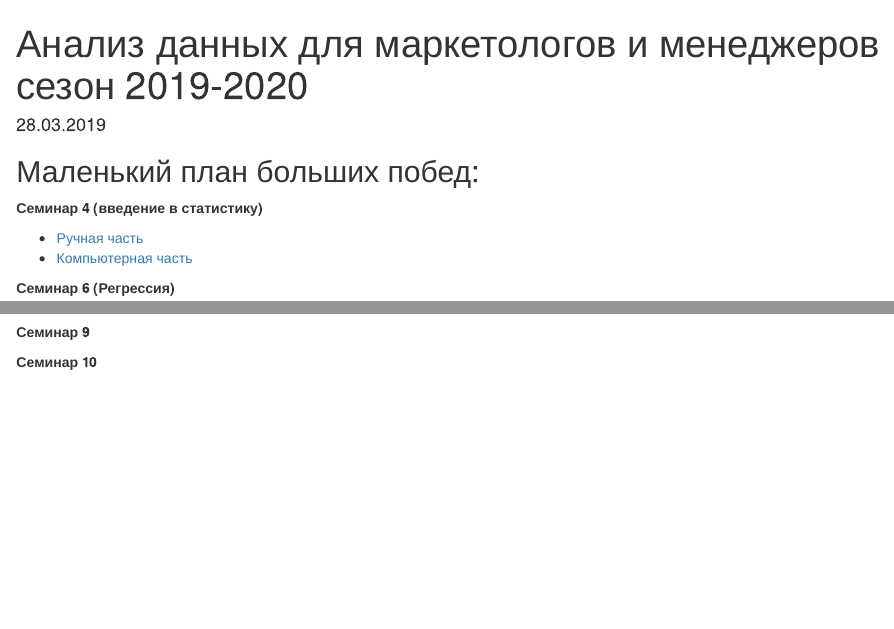
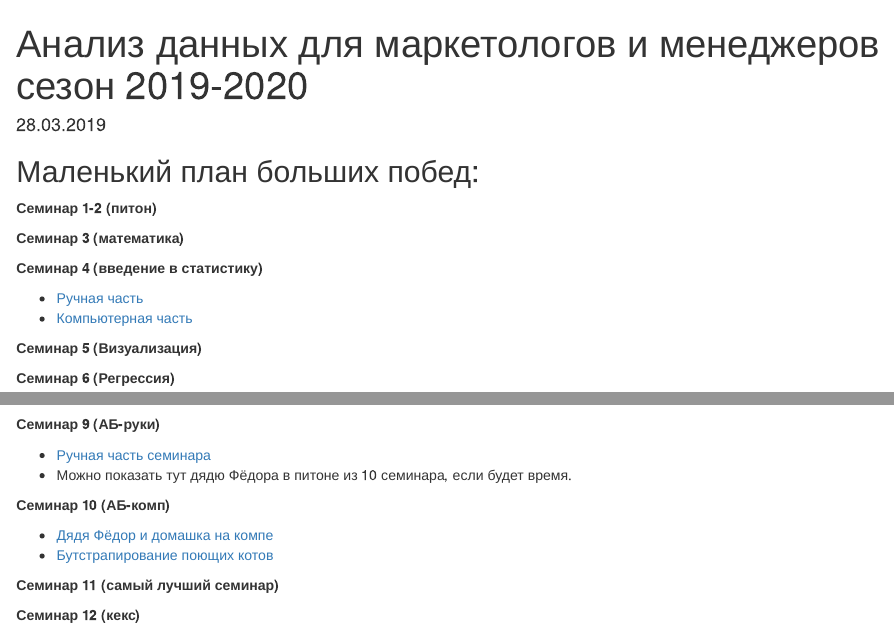
Before and after one commit to star-yar/HSE_Data_Culture, an R Markdown document (docs/index.rmd): the page in a window 1100 px wide, from its top, and a second part further down, joined at a grey line. Rendered offline with R 4.5, knitr and Pandoc, with nearby package versions.

Commit message:
add ab-test seminar

```diff
--- a/docs/index.rmd
+++ b/docs/index.rmd
@@ -7,10 +7,17 @@ lang: ru-RU
 
 ## Маленький план больших побед:
 
+__Семинар 1-2 (питон)__
+
+__Семинар 3 (математика)__
+
+
 __Семинар 4 (введение в статистику)__
 
 * [Ручная часть](https://github.com/FUlyankin/HSE_Data_Culture/blob/master/Intro_to_DS_2019/sem_4_matstat/sem4_matstat.pdf)
 * [Компьютерная часть](https://nbviewer.jupyter.org/github/FUlyankin/HSE_Data_Culture/blob/master/Intro_to_DS_2019/sem_4_matstat/sem4_matstat.ipynb)
+
+__Семинар 5 (Визуализация)__
 
 __Семинар 6 (Регрессия)__
 
@@ -23,6 +30,17 @@ __Семинар 7-8__
 * [Ручная часть](https://github.com/FUlyankin/HSE_Data_Culture/blob/master/Intro_to_DS_2019/sem_8_knn_tree/sem_8.pdf) для семинара по алгоритмам и кросс-валидации
 * ??? общая комп часть, но на одной из пар упор на метрики, на другой на алгоритмы (наверное)
 
-__Семинар 9__
+__Семинар 9 (АБ-руки)__
 
-__Семинар 10__
+* [Ручная часть семинара](https://github.com/FUlyankin/HSE_Data_Culture/blob/master/Intro_to_DS_2019/sem_9%2610_ABtest/sem9%2610_AB.pdf)
+* Можно показать тут дядю Фёдора в питоне из 10 семинара, если будет время.
+
+__Семинар 10 (АБ-комп)__
+
+* [Дядя Фёдор и домашка на компе](https://nbviewer.jupyter.org/github/FUlyankin/HSE_Data_Culture/blob/master/Intro_to_DS_2019/sem_9%2610_ABtest/sem9%2610_ABtest_introduction.ipynb)
+* [Бутстрапирование поющих котов](https://nbviewer.jupyter.org/github/FUlyankin/HSE_Data_Culture/blob/master/Intro_to_DS_2019/sem_9%2610_ABtest/sem9%2610_ABtest_bootstrap.ipynb)
+
+__Семинар 11 (самый лучший семинар)__
+
+
+__Семинар 12 (кекс)__
```
Also changed, not shown: docs/index.rmd (2 more changed lines), 1 other file.
